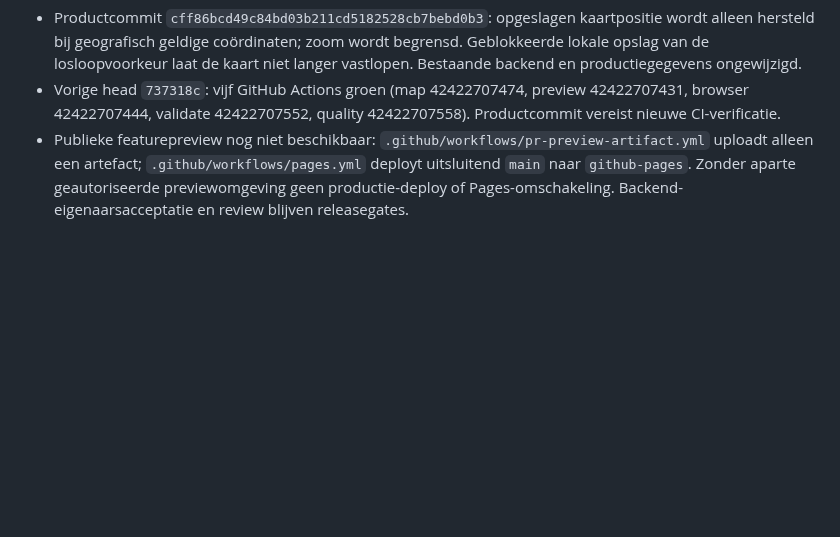
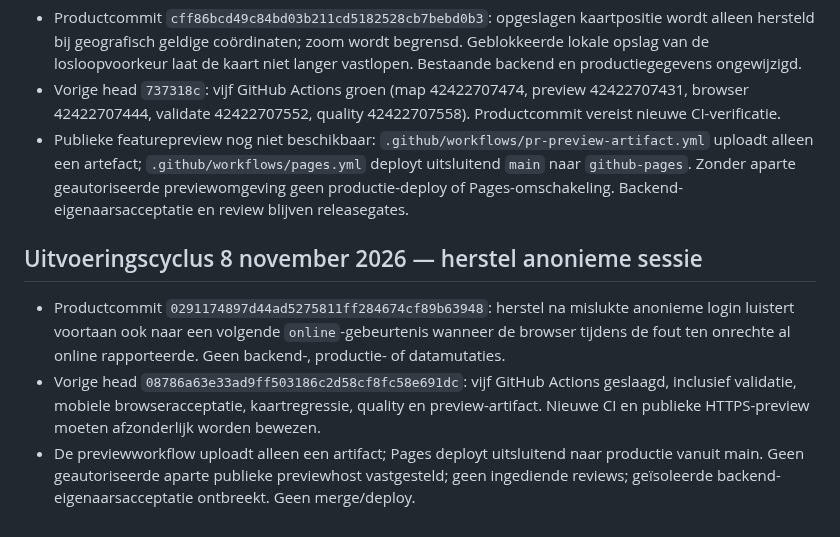
Before and after one commit to waldokolk-dotcom/whatsup-dog, a Markdown page: docs/ROADMAP.md, the part around the change. Drawn GitHub-style; blank space fills up the shorter version.

Commit message:
docs: record PR71 connectivity recovery and outstanding release evidence

```diff
--- a/docs/ROADMAP.md
+++ b/docs/ROADMAP.md
@@ -423,3 +423,8 @@ Een feature gaat alleen door als deze een concreet gebruikersprobleem oplost, ee
 - Productcommit `cff86bcd49c84bd03b211cd5182528cb7bebd0b3`: opgeslagen kaartpositie wordt alleen hersteld bij geografisch geldige coördinaten; zoom wordt begrensd. Geblokkeerde lokale opslag van de losloopvoorkeur laat de kaart niet langer vastlopen. Bestaande backend en productiegegevens ongewijzigd.
 - Vorige head `737318c`: vijf GitHub Actions groen (map 42422707474, preview 42422707431, browser 42422707444, validate 42422707552, quality 42422707558). Productcommit vereist nieuwe CI-verificatie.
 - Publieke featurepreview nog niet beschikbaar: `.github/workflows/pr-preview-artifact.yml` uploadt alleen een artefact; `.github/workflows/pages.yml` deployt uitsluitend `main` naar `github-pages`. Zonder aparte geautoriseerde previewomgeving geen productie-deploy of Pages-omschakeling. Backend-eigenaarsacceptatie en review blijven releasegates.
+
+## Uitvoeringscyclus 8 november 2026 — herstel anonieme sessie
+- Productcommit `0291174897d44ad5275811ff284674cf89b63948`: herstel na mislukte anonieme login luistert voortaan ook naar een volgende `online`-gebeurtenis wanneer de browser tijdens de fout ten onrechte al online rapporteerde. Geen backend-, productie- of datamutaties.
+- Vorige head `08786a63e33ad9ff503186c2d58cf8fc58e691dc`: vijf GitHub Actions geslaagd, inclusief validatie, mobiele browseracceptatie, kaartregressie, quality en preview-artifact. Nieuwe CI en publieke HTTPS-preview moeten afzonderlijk worden bewezen.
+- De previewworkflow uploadt alleen een artifact; Pages deployt uitsluitend naar productie vanuit main. Geen geautoriseerde aparte publieke previewhost vastgesteld; geen ingediende reviews; geïsoleerde backend-eigenaarsacceptatie ontbreekt. Geen merge/deploy.
```
